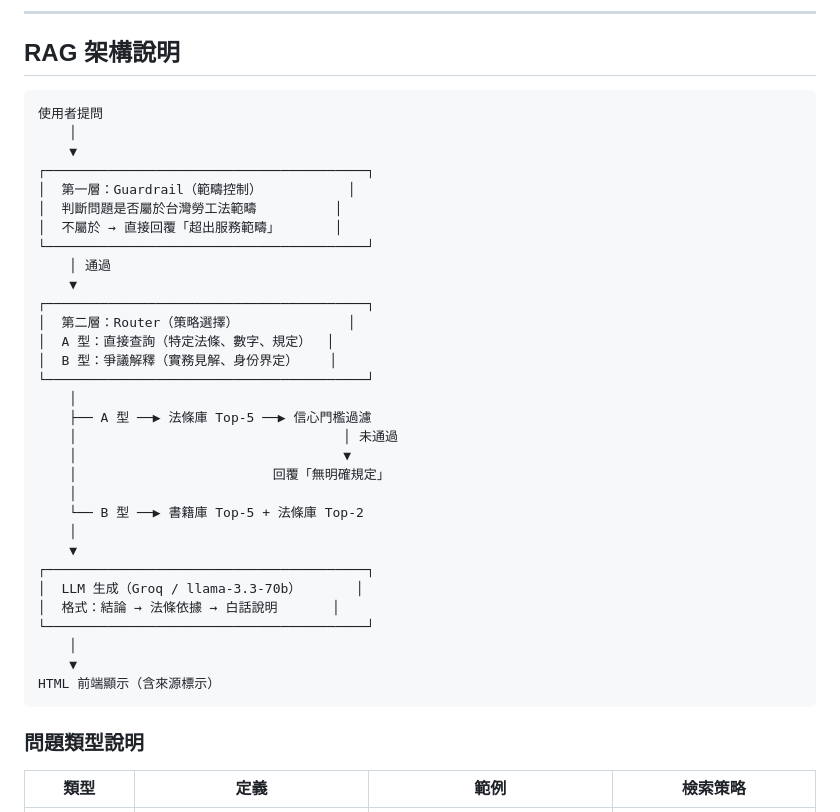
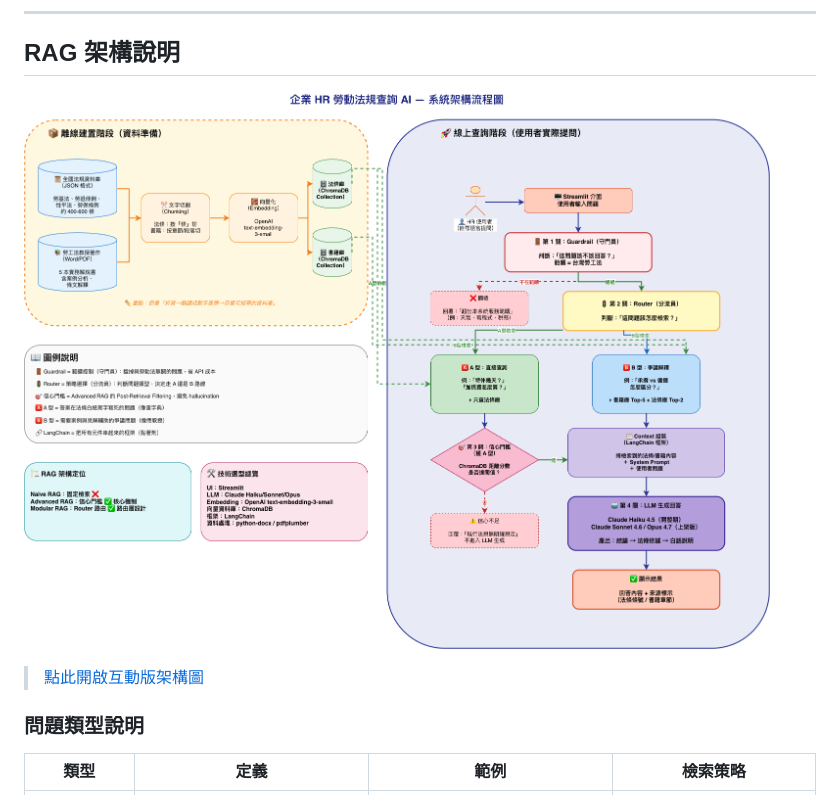
Before and after one commit to Chenche0119/hr-labor-law-rag, a Markdown page: README.md, the part around the change. Drawn GitHub-style; pictures changed too: static/architecture.png (added).

Commit message:
Add architecture diagram (PNG + drawio) to README

````diff
--- a/README.md
+++ b/README.md
@@ -39,39 +39,9 @@
 
 ## RAG 架構說明
 
-```
-使用者提問
-    │
-    ▼
-┌─────────────────────────────────────────┐
-│  第一層：Guardrail（範疇控制）           │
-│  判斷問題是否屬於台灣勞工法範疇          │
-│  不屬於 → 直接回覆「超出服務範疇」       │
-└─────────────────────────────────────────┘
-    │ 通過
-    ▼
-┌─────────────────────────────────────────┐
-│  第二層：Router（策略選擇）              │
-│  A 型：直接查詢（特定法條、數字、規定）  │
-│  B 型：爭議解釋（實務見解、身份界定）    │
-└─────────────────────────────────────────┘
-    │
-    ├── A 型 ──▶ 法條庫 Top-5 ──▶ 信心門檻過濾
-    │                                  │ 未通過
-    │                                  ▼
-    │                         回覆「無明確規定」
-    │
-    └── B 型 ──▶ 書籍庫 Top-5 + 法條庫 Top-2
-    │
-    ▼
-┌─────────────────────────────────────────┐
-│  LLM 生成（Groq / llama-3.3-70b）       │
-│  格式：結論 → 法條依據 → 白話說明       │
-└─────────────────────────────────────────┘
-    │
-    ▼
-HTML 前端顯示（含來源標示）
-```
+![系統架構流程圖](static/architecture.png)
+
+> [點此開啟互動版架構圖](https://viewer.diagrams.net/?url=https://raw.githubusercontent.com/Chenche0119/hr-labor-law-rag/main/static/architecture.drawio)
 
 ### 問題類型說明
 
````
Also changed, not shown: 1 other file.
